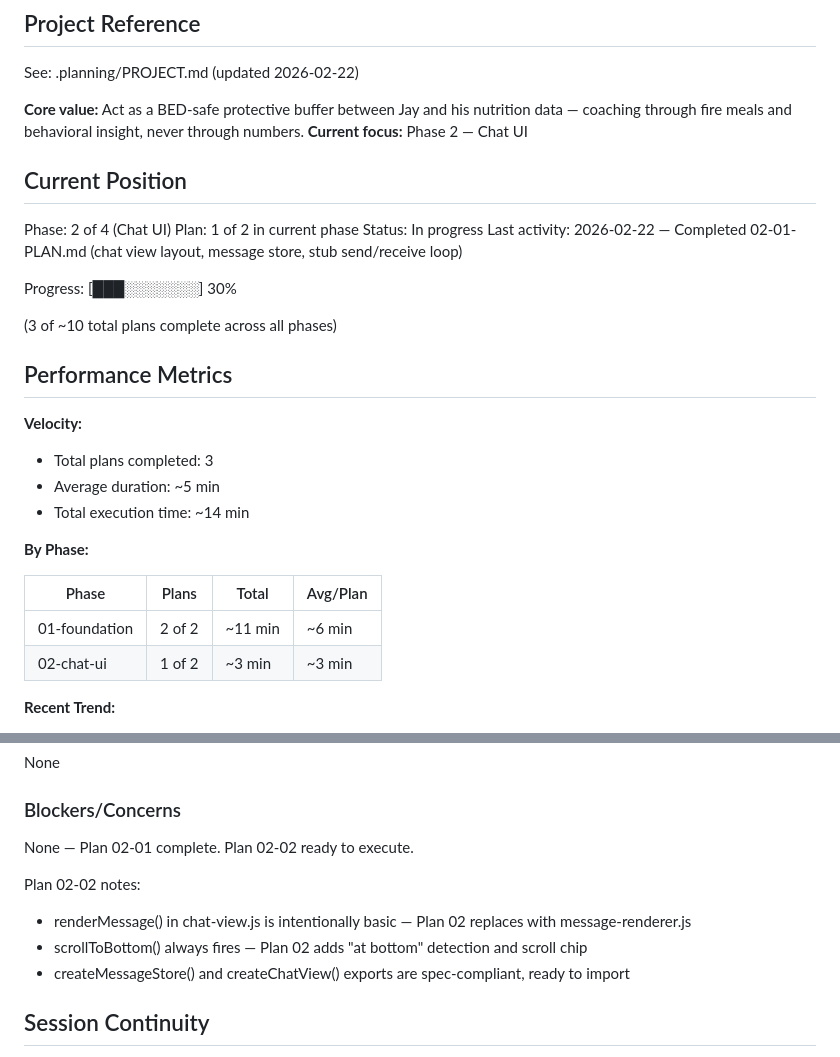
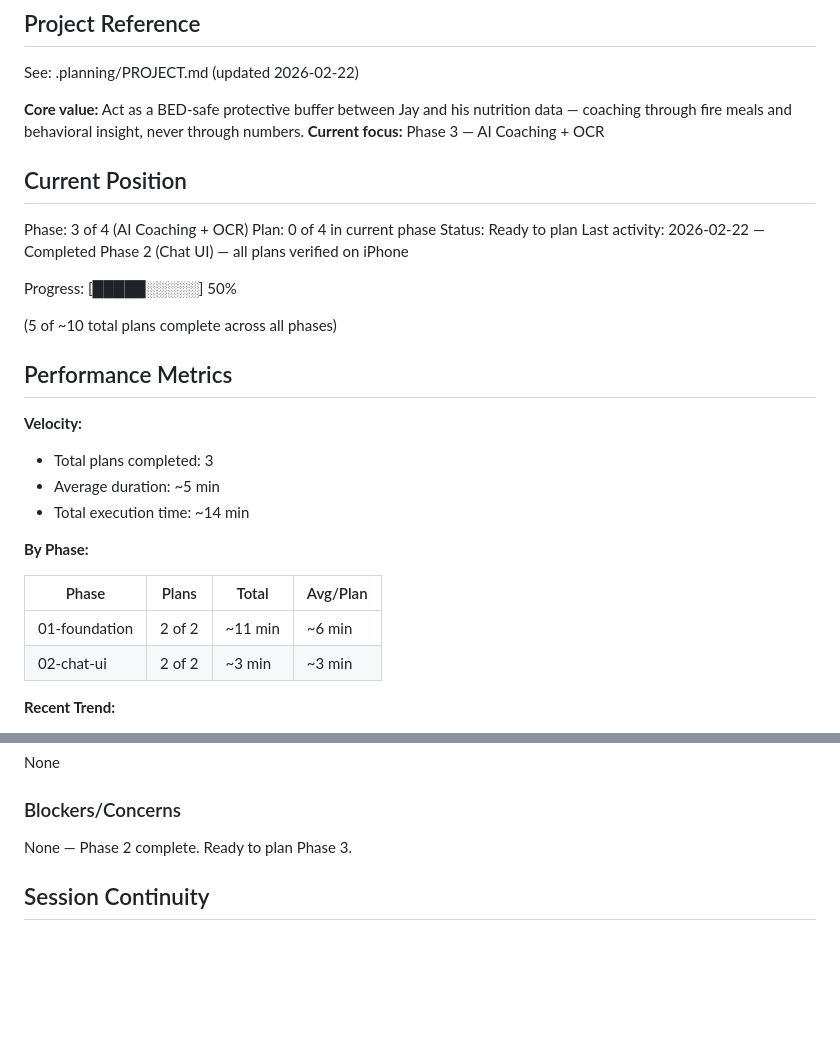
Before and after one commit to thevisualtailor/sustenance-os, a Markdown page: .planning/STATE.md, 2 parts joined by grey strips. Rendered like a GitHub page; blank space fills up the shorter version.

Commit message:
docs(02): complete chat UI phase

```diff
--- a/.planning/STATE.md
+++ b/.planning/STATE.md
@@ -5,18 +5,18 @@
 See: .planning/PROJECT.md (updated 2026-02-22)
 
 **Core value:** Act as a BED-safe protective buffer between Jay and his nutrition data — coaching through fire meals and behavioral insight, never through numbers.
-**Current focus:** Phase 2 — Chat UI
+**Current focus:** Phase 3 — AI Coaching + OCR
 
 ## Current Position
 
-Phase: 2 of 4 (Chat UI)
-Plan: 1 of 2 in current phase
-Status: In progress
-Last activity: 2026-02-22 — Completed 02-01-PLAN.md (chat view layout, message store, stub send/receive loop)
+Phase: 3 of 4 (AI Coaching + OCR)
+Plan: 0 of 4 in current phase
+Status: Ready to plan
+Last activity: 2026-02-22 — Completed Phase 2 (Chat UI) — all plans verified on iPhone
 
-Progress: [███░░░░░░░] 30%
+Progress: [█████░░░░░] 50%
 
-(3 of ~10 total plans complete across all phases)
+(5 of ~10 total plans complete across all phases)
 
 ## Performance Metrics
 
@@ -30,7 +30,7 @@ Progress: [███░░░░░░░] 30%
 | Phase | Plans | Total | Avg/Plan |
 |-------|-------|-------|----------|
 | 01-foundation | 2 of 2 | ~11 min | ~6 min |
-| 02-chat-ui | 1 of 2 | ~3 min | ~3 min |
+| 02-chat-ui | 2 of 2 | ~3 min | ~3 min |
 
 **Recent Trend:**
 - Last 5 plans: 01-01 (6 min), 01-02 (5 min), 02-01 (3 min)
@@ -74,12 +74,7 @@ None
 
 ### Blockers/Concerns
 
-None — Plan 02-01 complete. Plan 02-02 ready to execute.
-
-Plan 02-02 notes:
-- renderMessage() in chat-view.js is intentionally basic — Plan 02 replaces with message-renderer.js
-- scrollToBottom() always fires — Plan 02 adds "at bottom" detection and scroll chip
-- createMessageStore() and createChatView() exports are spec-compliant, ready to import
+None — Phase 2 complete. Ready to plan Phase 3.
 
 ## Session Continuity
 
```
Also changed, not shown: .planning/ROADMAP.md (+3 -3 lines), 1 other file.
